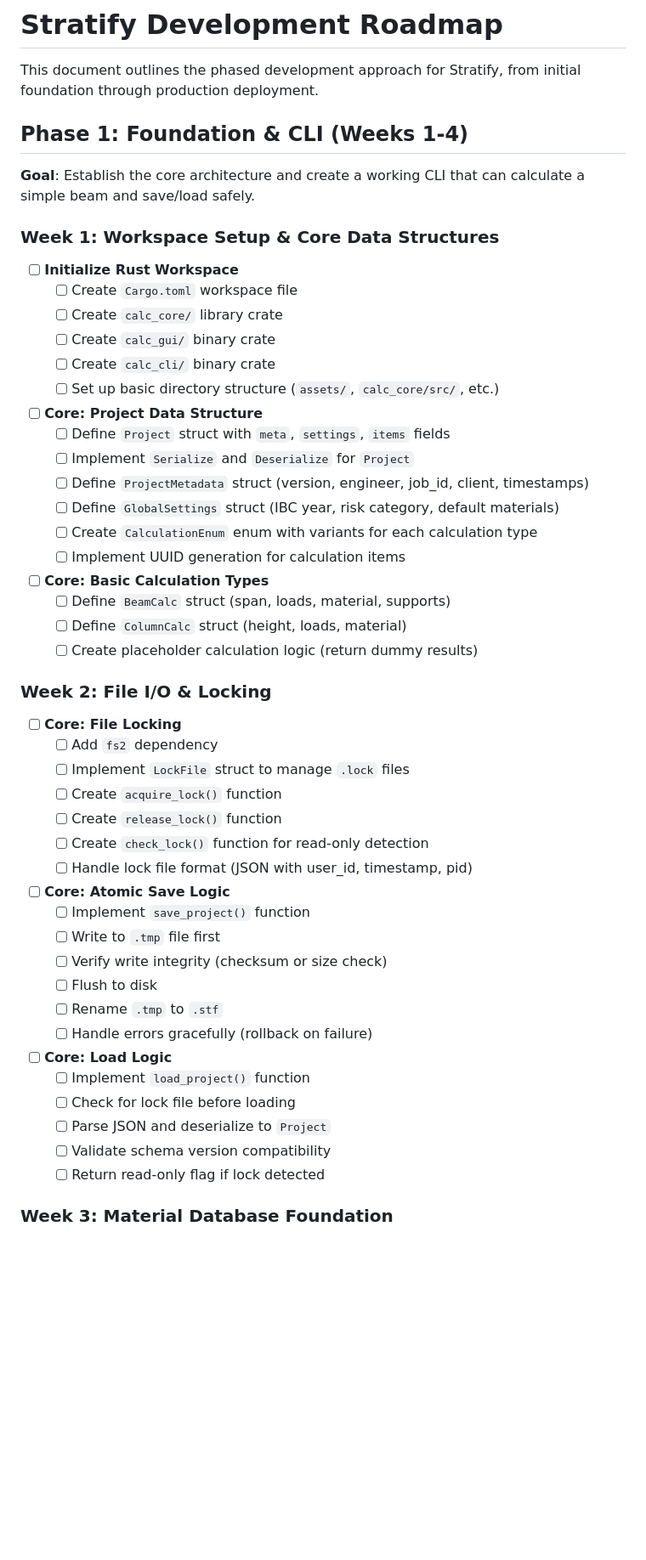
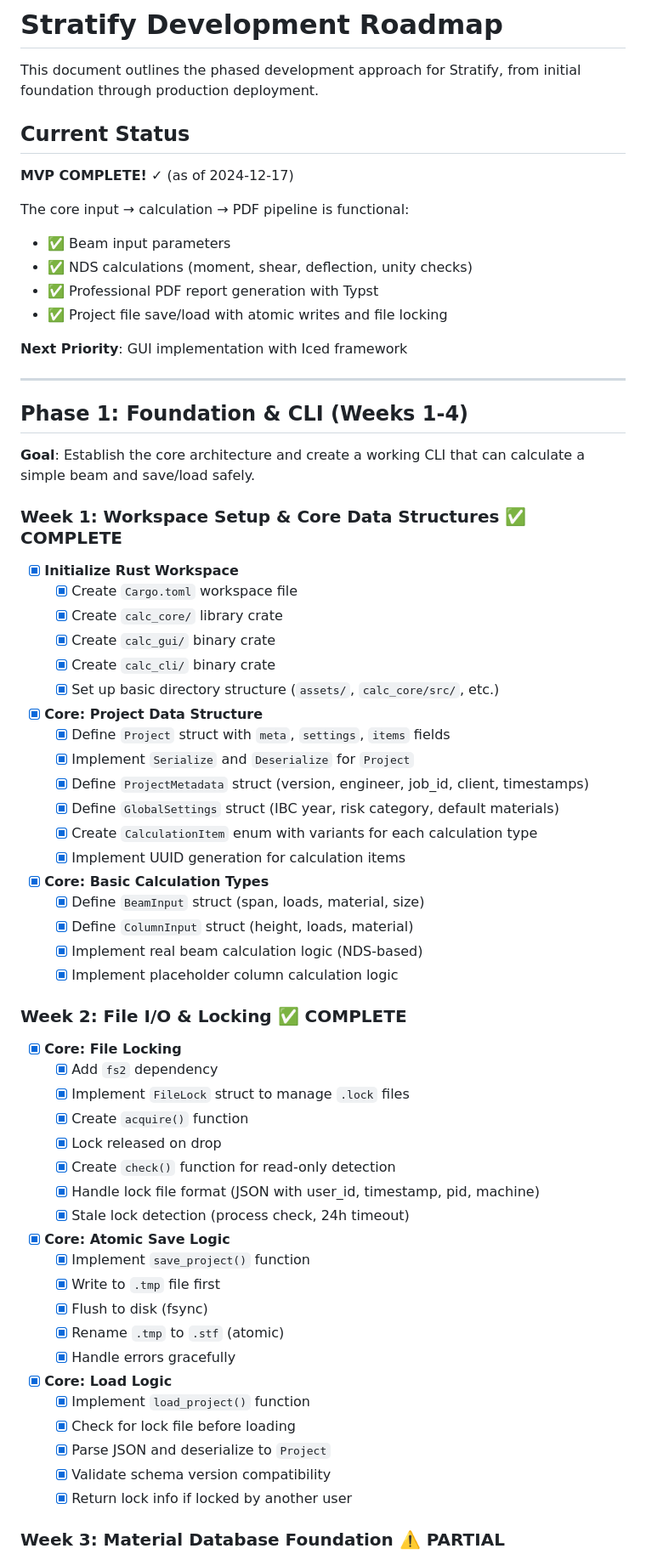
Before and after one commit to Hotschmoe/stratify, a Markdown page: ROADMAP.md, the part around one of its changes. Shown at 85% size. Drawn GitHub-style; blank space fills up the shorter version.

```diff
--- a/ROADMAP.md
+++ b/ROADMAP.md
@@ -1,57 +1,72 @@
 # Stratify Development Roadmap
 
 This document outlines the phased development approach for Stratify, from initial foundation through production deployment.
+
+## Current Status
+
+**MVP COMPLETE!** ✓ (as of 2024-12-17)
+
+The core input → calculation → PDF pipeline is functional:
+- ✅ Beam input parameters
+- ✅ NDS calculations (moment, shear, deflection, unity checks)
+- ✅ Professional PDF report generation with Typst
+- ✅ Project file save/load with atomic writes and file locking
+
+**Next Priority**: GUI implementation with Iced framework
+
+---
 
 ## Phase 1: Foundation & CLI (Weeks 1-4)
 
 **Goal**: Establish the core architecture and create a working CLI that can calculate a simple beam and save/load safely.
 
-### Week 1: Workspace Setup & Core Data Structures
+### Week 1: Workspace Setup & Core Data Structures ✅ COMPLETE
 
-- [ ] **Initialize Rust Workspace**
-  - [ ] Create `Cargo.toml` workspace file
-  - [ ] Create `calc_core/` library crate
-  - [ ] Create `calc_gui/` binary crate
-  - [ ] Create `calc_cli/` binary crate
-  - [ ] Set up basic directory structure (`assets/`, `calc_core/src/`, etc.)
+- [x] **Initialize Rust Workspace**
+  - [x] Create `Cargo.toml` workspace file
+  - [x] Create `calc_core/` library crate
+  - [x] Create `calc_gui/` binary crate
+  - [x] Create `calc_cli/` binary crate
+  - [x] Set up basic directory structure (`assets/`, `calc_core/src/`, etc.)
 
-- [ ] **Core: Project Data Structure**
-  - [ ] Define `Project` struct with `meta`, `settings`, `items` fields
-  - [ ] Implement `Serialize` and `Deserialize` for `Project`
-  - [ ] Define `ProjectMetadata` struct (version, engineer, job_id, client, timestamps)
-  - [ ] Define `GlobalSettings` struct (IBC year, risk category, default materials)
-  - [ ] Create `CalculationEnum` enum with variants for each calculation type
-  - [ ] Implement UUID generation for calculation items
+- [x] **Core: Project Data Structure**
+  - [x] Define `Project` struct with `meta`, `settings`, `items` fields
+  - [x] Implement `Serialize` and `Deserialize` for `Project`
+  - [x] Define `ProjectMetadata` struct (version, engineer, job_id, client, timestamps)
+  - [x] Define `GlobalSettings` struct (IBC year, risk category, default materials)
+  - [x] Create `CalculationItem` enum with variants for each calculation type
+  - [x] Implement UUID generation for calculation items
 
-- [ ] **Core: Basic Calculation Types**
-  - [ ] Define `BeamCalc` struct (span, loads, material, supports)
-  - [ ] Define `ColumnCalc` struct (height, loads, material)
-  - [ ] Create placeholder calculation logic (return dummy results)
+- [x] **Core: Basic Calculation Types**
+  - [x] Define `BeamInput` struct (span, loads, material, size)
+  - [x] Define `ColumnInput` struct (height, loads, material)
+  - [x] Implement real beam calculation logic (NDS-based)
+  - [x] Implement placeholder column calculation logic
 
-### Week 2: File I/O & Locking
+### Week 2: File I/O & Locking ✅ COMPLETE
 
-- [ ] **Core: File Locking**
-  - [ ] Add `fs2` dependency
-  - [ ] Implement `LockFile` struct to manage `.lock` files
-  - [ ] Create `acquire_lock()` function
-  - [ ] Create `release_lock()` function
-  - [ ] Create `check_lock()` function for read-only detection
-  - [ ] Handle lock file format (JSON with user_id, timestamp, pid)
+- [x] **Core: File Locking**
+  - [x] Add `fs2` dependency
+  - [x] Implement `FileLock` struct to manage `.lock` files
+  - [x] Create `acquire()` function
+  - [x] Lock released on drop
+  - [x] Create `check()` function for read-only detection
+  - [x] Handle lock file format (JSON with user_id, timestamp, pid, machine)
+  - [x] Stale lock detection (process check, 24h timeout)
 
-- [ ] **Core: Atomic Save Logic**
-  - [ ] Implement `save_project()` function
-  - [ ] Write to `.tmp` file first
-  - [ ] Verify write integrity (checksum or size check)
-  - [ ] Flush to disk
-  - [ ] Rename `.tmp` to `.stf`
-  - [ ] Handle errors gracefully (rollback on failure)
+- [x] **Core: Atomic Save Logic**
+  - [x] Implement `save_project()` function
+  - [x] Write to `.tmp` file first
+  - [x] Flush to disk (fsync)
+  - [x] Rename `.tmp` to `.stf` (atomic)
+  - [x] Handle errors gracefully
 
-- [ ] **Core: Load Logic**
-  - [ ] Implement `load_project()` function
-  - [ ] Check for lock file before loading
-  - [ ] Parse JSON and deserialize to `Project`
-  - [ ] Validate schema version compatibility
-  - [ ] Return read-only flag if lock detected
+- [x] **Core: Load Logic**
+  - [x] Implement `load_project()` function
+  - [x] Check for lock file before loading
+  - [x] Parse JSON and deserialize to `Project`
+  - [x] Validate schema version compatibility
+  - [x] Return lock info if locked by another user
 
-### Week 3: Material Database Foundation
+### Week 3: Material Database Foundation ⚠️ PARTIAL
 
```
Also changed, not shown: other parts of ROADMAP.md (+110 -257 lines), README.md (+3 -3 lines).
